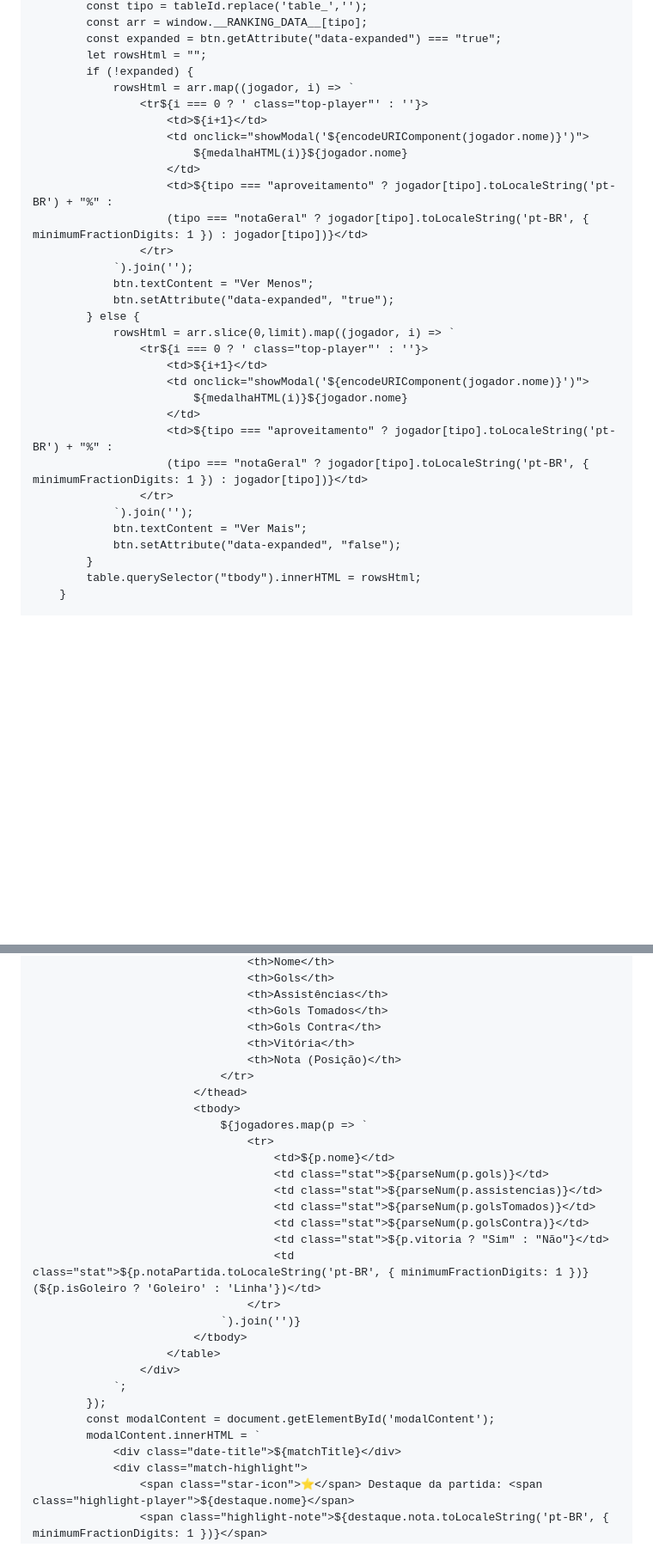
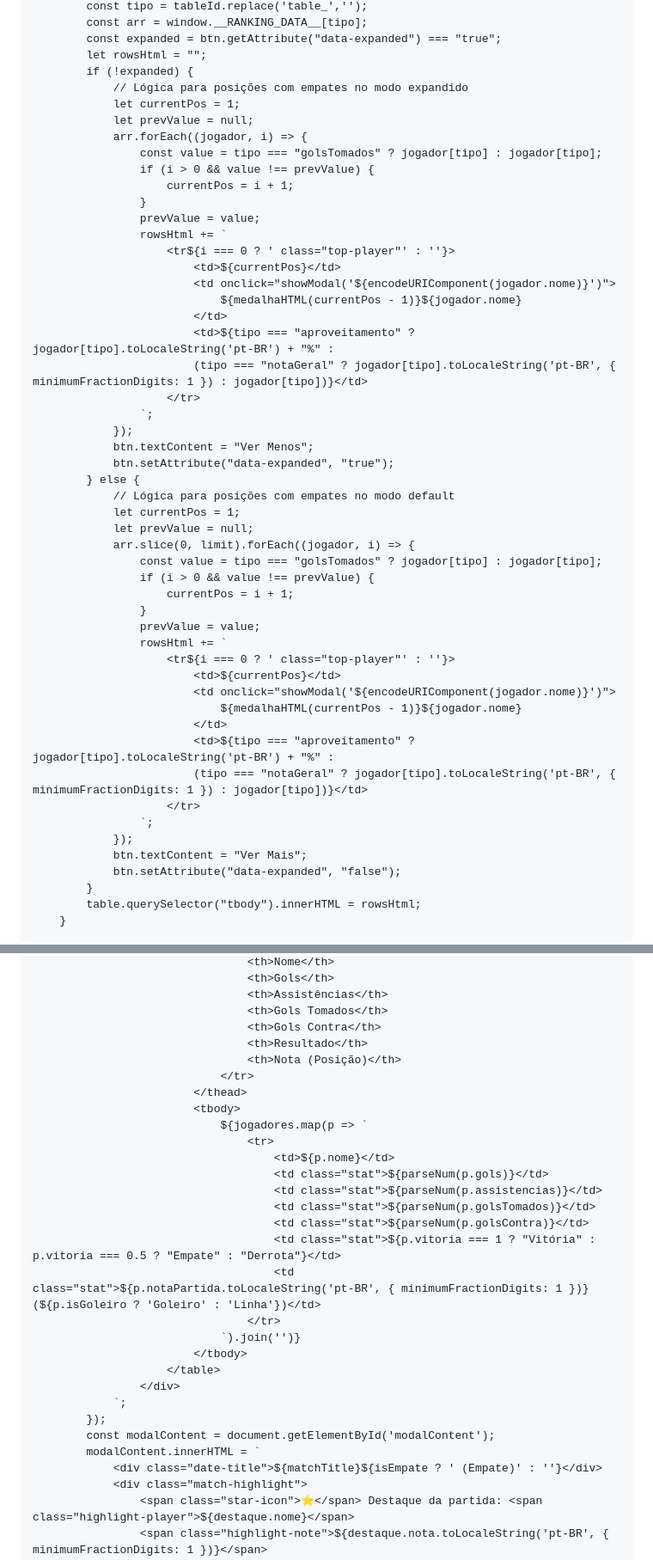
Before and after one commit to ittokki/Futebol, a Markdown page: README.md, 2 parts joined by grey strips. Shown at 86% size. Drawn GitHub-style; blank space fills up the shorter version.

```diff
--- a/README.md
+++ b/README.md
@@ -958,29 +996,49 @@
             const expanded = btn.getAttribute("data-expanded") === "true";
             let rowsHtml = "";
             if (!expanded) {
-                rowsHtml = arr.map((jogador, i) => `
-                    <tr${i === 0 ? ' class="top-player"' : ''}>
-                        <td>${i+1}</td>
-                        <td onclick="showModal('${encodeURIComponent(jogador.nome)}')">
-                            ${medalhaHTML(i)}${jogador.nome}
-                        </td>
-                        <td>${tipo === "aproveitamento" ? jogador[tipo].toLocaleString('pt-BR') + "%" :
-                        (tipo === "notaGeral" ? jogador[tipo].toLocaleString('pt-BR', { minimumFractionDigits: 1 }) : jogador[tipo])}</td>
-                    </tr>
-                `).join('');
+                // Lógica para posições com empates no modo expandido
+                let currentPos = 1;
+                let prevValue = null;
+                arr.forEach((jogador, i) => {
+                    const value = tipo === "golsTomados" ? jogador[tipo] : jogador[tipo];
+                    if (i > 0 && value !== prevValue) {
+                        currentPos = i + 1;
+                    }
+                    prevValue = value;
+                    rowsHtml += `
+                        <tr${i === 0 ? ' class="top-player"' : ''}>
+                            <td>${currentPos}</td>
+                            <td onclick="showModal('${encodeURIComponent(jogador.nome)}')">
+                                ${medalhaHTML(currentPos - 1)}${jogador.nome}
+                            </td>
+                            <td>${tipo === "aproveitamento" ? jogador[tipo].toLocaleString('pt-BR') + "%" :
+                            (tipo === "notaGeral" ? jogador[tipo].toLocaleString('pt-BR', { minimumFractionDigits: 1 }) : jogador[tipo])}</td>
+                        </tr>
+                    `;
+                });
                 btn.textContent = "Ver Menos";
                 btn.setAttribute("data-expanded", "true");
             } else {
-                rowsHtml = arr.slice(0,limit).map((jogador, i) => `
-                    <tr${i === 0 ? ' class="top-player"' : ''}>
-                        <td>${i+1}</td>
-                        <td onclick="showModal('${encodeURIComponent(jogador.nome)}')">
-                            ${medalhaHTML(i)}${jogador.nome}
-                        </td>
-                        <td>${tipo === "aproveitamento" ? jogador[tipo].toLocaleString('pt-BR') + "%" :
-                        (tipo === "notaGeral" ? jogador[tipo].toLocaleString('pt-BR', { minimumFractionDigits: 1 }) : jogador[tipo])}</td>
-                    </tr>
-                `).join('');
+                // Lógica para posições com empates no modo default
+                let currentPos = 1;
+                let prevValue = null;
+                arr.slice(0, limit).forEach((jogador, i) => {
+                    const value = tipo === "golsTomados" ? jogador[tipo] : jogador[tipo];
+                    if (i > 0 && value !== prevValue) {
+                        currentPos = i + 1;
+                    }
+                    prevValue = value;
+                    rowsHtml += `
+                        <tr${i === 0 ? ' class="top-player"' : ''}>
+                            <td>${currentPos}</td>
+                            <td onclick="showModal('${encodeURIComponent(jogador.nome)}')">
+                                ${medalhaHTML(currentPos - 1)}${jogador.nome}
+                            </td>
+                            <td>${tipo === "aproveitamento" ? jogador[tipo].toLocaleString('pt-BR') + "%" :
+                            (tipo === "notaGeral" ? jogador[tipo].toLocaleString('pt-BR', { minimumFractionDigits: 1 }) : jogador[tipo])}</td>
+                        </tr>
+                    `;
+                });
                 btn.textContent = "Ver Mais";
                 btn.setAttribute("data-expanded", "false");
             }
@@ -1072,7 +1135,7 @@
                                     <th>Assistências</th>
                                     <th>Gols Tomados</th>
                                     <th>Gols Contra</th>
-                                    <th>Vitória</th>
+                                    <th>Resultado</th>
                                     <th>Nota (Posição)</th>
                                 </tr>
                             </thead>
@@ -1084,7 +1147,7 @@
                                         <td class="stat">${parseNum(p.assistencias)}</td>
                                         <td class="stat">${parseNum(p.golsTomados)}</td>
                                         <td class="stat">${parseNum(p.golsContra)}</td>
-                                        <td class="stat">${p.vitoria ? "Sim" : "Não"}</td>
+                                        <td class="stat">${p.vitoria === 1 ? "Vitória" : p.vitoria === 0.5 ? "Empate" : "Derrota"}</td>
                                         <td class="stat">${p.notaPartida.toLocaleString('pt-BR', { minimumFractionDigits: 1 })} (${p.isGoleiro ? 'Goleiro' : 'Linha'})</td>
                                     </tr>
                                 `).join('')}
@@ -1095,7 +1158,7 @@
             });
             const modalContent = document.getElementById('modalContent');
             modalContent.innerHTML = `
-                <div class="date-title">${matchTitle}</div>
+                <div class="date-title">${matchTitle}${isEmpate ? ' (Empate)' : ''}</div>
                 <div class="match-highlight">
                     <span class="star-icon">⭐</span> Destaque da partida: <span class="highlight-player">${destaque.nome}</span>
                     <span class="highlight-note">${destaque.nota.toLocaleString('pt-BR', { minimumFractionDigits: 1 })}</span>
```
Also changed, not shown: other parts of README.md (+65 -22 lines).
